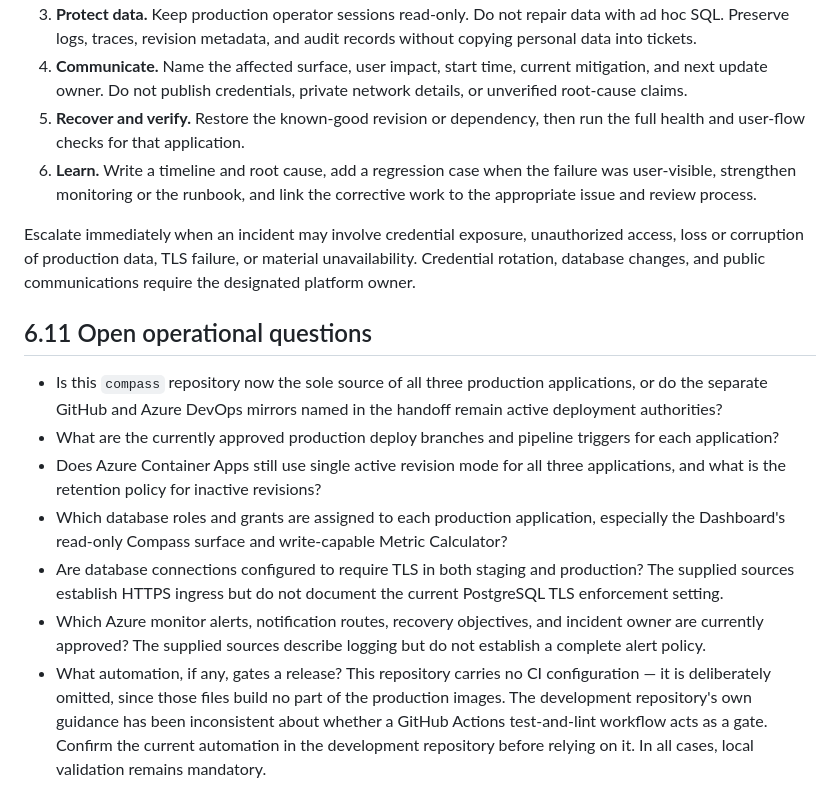
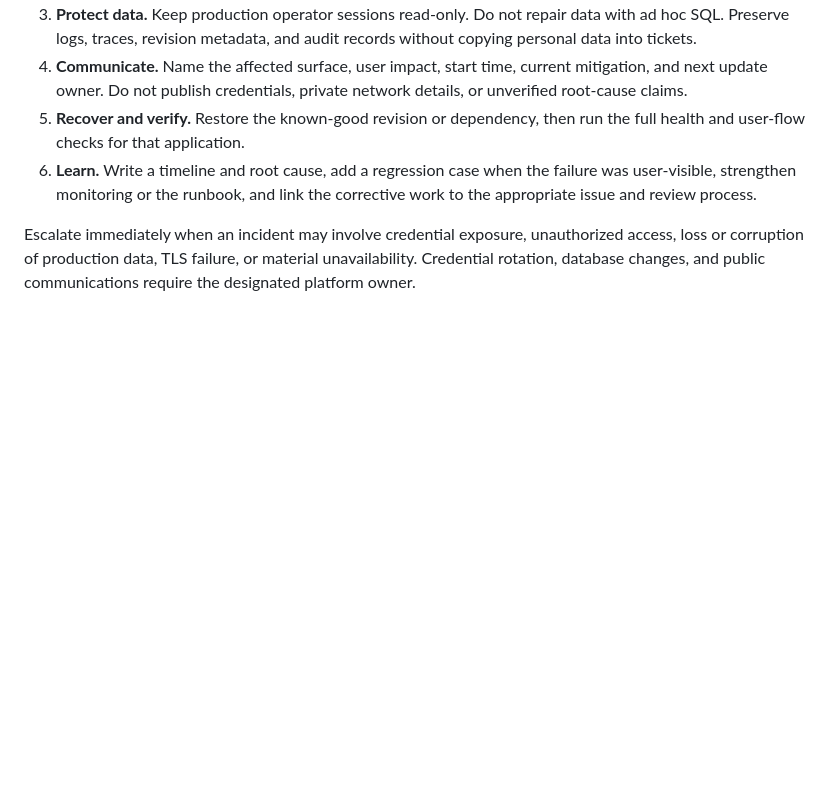
Before and after one commit to Starling-Strategy/compass, a Markdown page: docs/06-hosting-deployment-security.md, the part around the change. Rendered like a GitHub page; blank space fills up the shorter version.

Commit message:
docs: remove the section 6.11 open operational questions list
The list mixed questions for NCTQ's platform owner into a section that
otherwise documents how the system runs. Section 6.3 still carries the
source-provenance question a reader needs before a release; the rest were
handoff to-dos rather than operating documentation.

Co-Authored-By: Claude Opus 5 (1M context) <noreply@anthropic.com>

```diff
--- a/docs/06-hosting-deployment-security.md
+++ b/docs/06-hosting-deployment-security.md
@@ -326,28 +326,3 @@ Escalate immediately when an incident may involve credential exposure,
 unauthorized access, loss or corruption of production data, TLS failure, or
 material unavailability. Credential rotation, database changes, and public
 communications require the designated platform owner.
-
-## 6.11 Open operational questions
-
-- Is this `compass` repository now the sole source of all three production
-  applications, or do the separate GitHub and Azure DevOps mirrors named in the
-  handoff remain active deployment authorities?
-- What are the currently approved production deploy branches and pipeline
-  triggers for each application?
-- Does Azure Container Apps still use single active revision mode for all three
-  applications, and what is the retention policy for inactive revisions?
-- Which database roles and grants are assigned to each production application,
-  especially the Dashboard's read-only Compass surface and write-capable Metric
-  Calculator?
-- Are database connections configured to require TLS in both staging and
-  production? The supplied sources establish HTTPS ingress but do not document
-  the current PostgreSQL TLS enforcement setting.
-- Which Azure monitor alerts, notification routes, recovery objectives, and
-  incident owner are currently approved? The supplied sources describe logging
-  but do not establish a complete alert policy.
-- What automation, if any, gates a release? This repository carries no CI
-  configuration — it is deliberately omitted, since those files build no part of
-  the production images. The development repository's own guidance has been
-  inconsistent about whether a GitHub Actions test-and-lint workflow acts as a
-  gate. Confirm the current automation in the development repository before
-  relying on it. In all cases, local validation remains mandatory.
```
